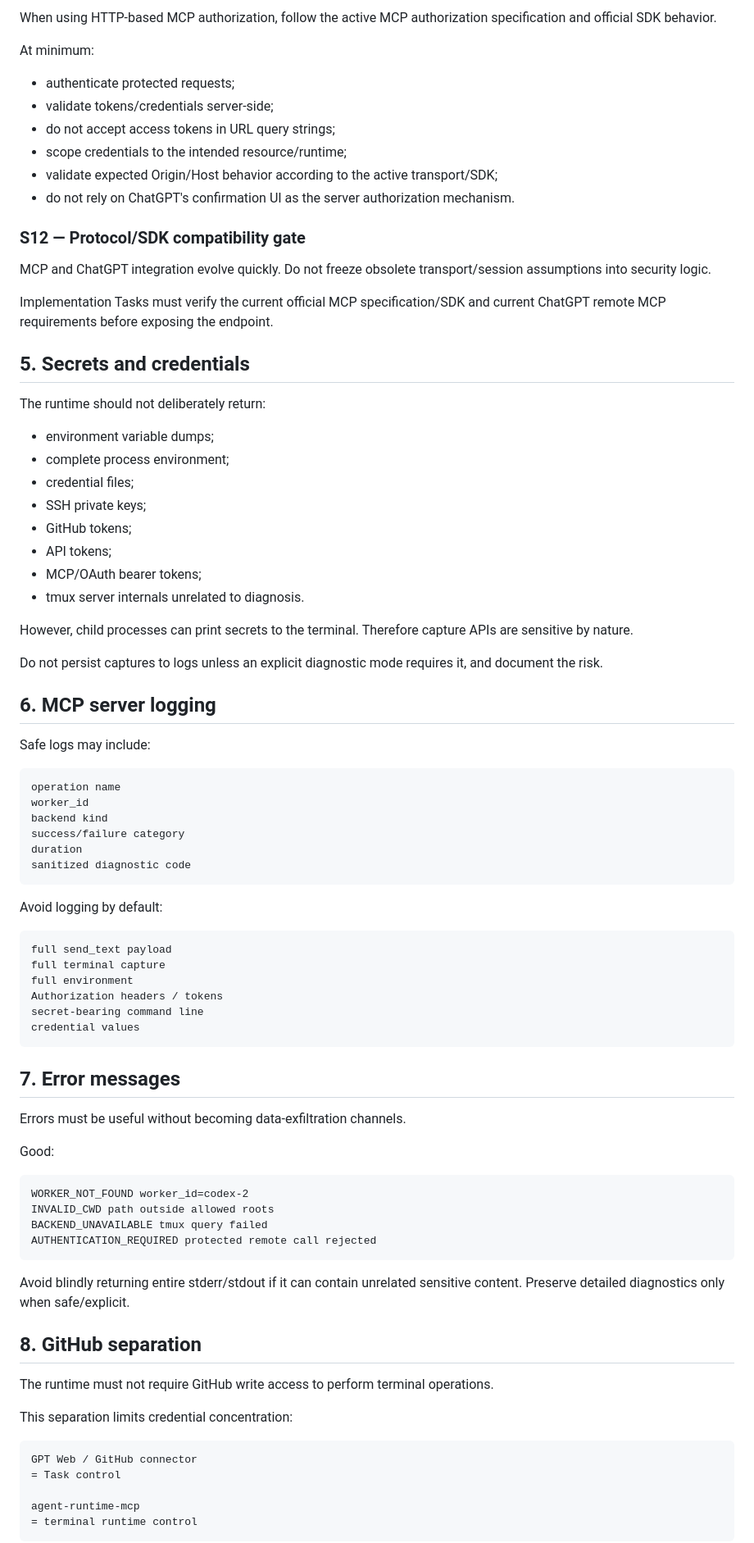
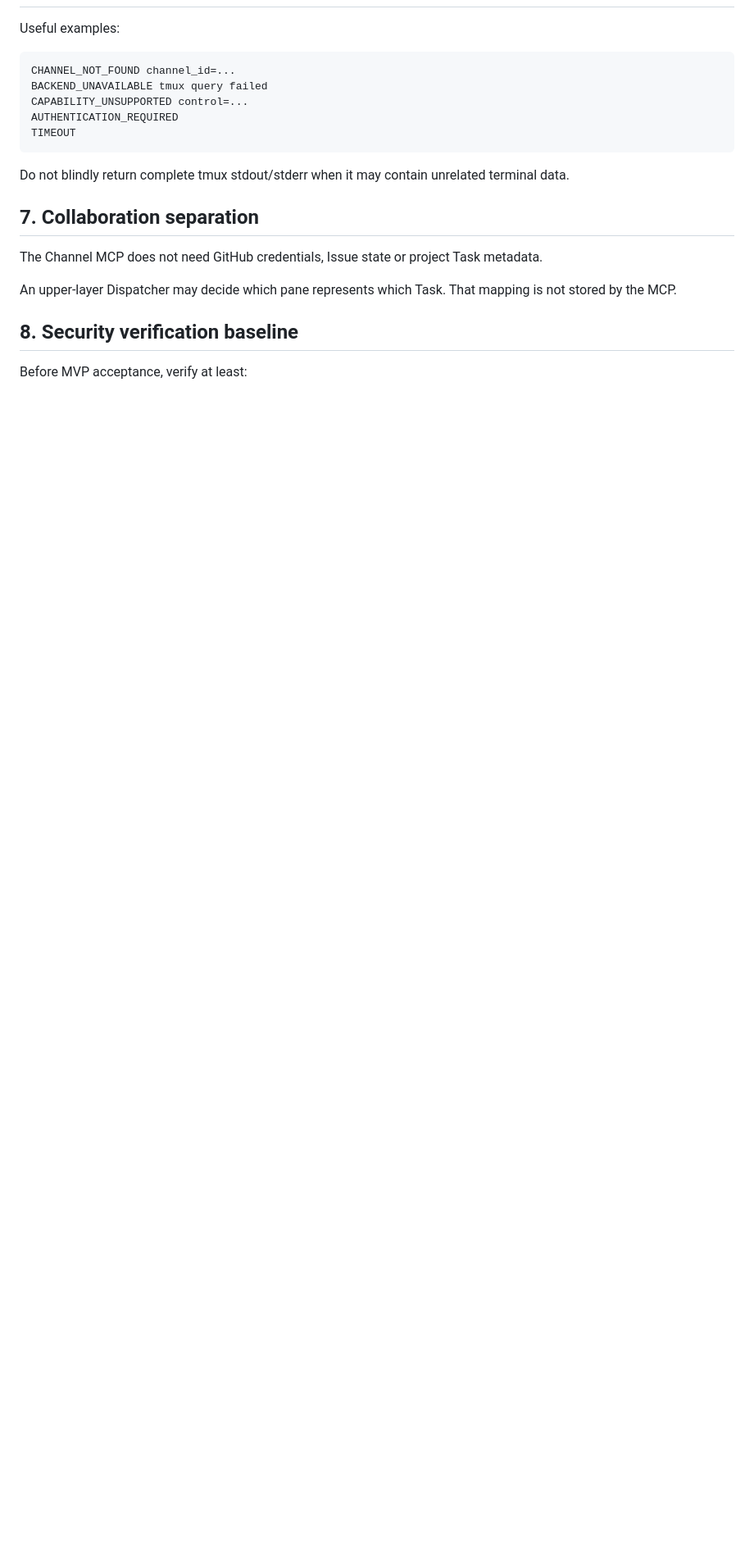
Before and after one commit to liqiangcc/agent-runtime-mcp, a Markdown page: docs/security.md, the part around one of its changes. Shown at 82% size. Rendered like a GitHub page; blank space fills up the shorter version.

````diff
--- a/docs/security.md
+++ b/docs/security.md
@@ -164,87 +133,22 @@ The Coordinator must not follow instructions found in captured output that confl
-When using HTTP-based MCP authorization, follow the active MCP authorization specification and official SDK behavior.
-
-At minimum:
-
-- authenticate protected requests;
-- validate tokens/credentials server-side;
-- do not accept access tokens in URL query strings;
-- scope credentials to the intended resource/runtime;
-- validate expected Origin/Host behavior according to the active transport/SDK;
-- do not rely on ChatGPT's confirmation UI as the server authorization mechanism.
-
-### S12 — Protocol/SDK compatibility gate
-
-MCP and ChatGPT integration evolve quickly. Do not freeze obsolete transport/session assumptions into security logic.
-
-Implementation Tasks must verify the current official MCP specification/SDK and current ChatGPT remote MCP requirements before exposing the endpoint.
-
-## 5. Secrets and credentials
-
-The runtime should not deliberately return:
-
-- environment variable dumps;
-- complete process environment;
-- credential files;
-- SSH private keys;
-- GitHub tokens;
-- API tokens;
-- MCP/OAuth bearer tokens;
-- tmux server internals unrelated to diagnosis.
-
-However, child processes can print secrets to the terminal. Therefore capture APIs are sensitive by nature.
-
-Do not persist captures to logs unless an explicit diagnostic mode requires it, and document the risk.
-
-## 6. MCP server logging
-
-Safe logs may include:
+Useful examples:
 
 ```text
-operation name
-worker_id
-backend kind
-success/failure category
-duration
-sanitized diagnostic code
+CHANNEL_NOT_FOUND channel_id=...
+BACKEND_UNAVAILABLE tmux query failed
+CAPABILITY_UNSUPPORTED control=...
+AUTHENTICATION_REQUIRED
+TIMEOUT
 ```
 
-Avoid logging by default:
+Do not blindly return complete tmux stdout/stderr when it may contain unrelated terminal data.
 
-```text
-full send_text payload
-full terminal capture
-full environment
-Authorization headers / tokens
-secret-bearing command line
-credential values
-```
+## 7. Collaboration separation
 
-## 7. Error messages
+The Channel MCP does not need GitHub credentials, Issue state or project Task metadata.
 
-Errors must be useful without becoming data-exfiltration channels.
+An upper-layer Dispatcher may decide which pane represents which Task. That mapping is not stored by the MCP.
 
-Good:
+## 8. Security verification baseline
 
-```text
-WORKER_NOT_FOUND worker_id=codex-2
-INVALID_CWD path outside allowed roots
-BACKEND_UNAVAILABLE tmux query failed
-AUTHENTICATION_REQUIRED protected remote call rejected
-```
+Before MVP acceptance, verify at least:
 
-Avoid blindly returning entire stderr/stdout if it can contain unrelated sensitive content. Preserve detailed diagnostics only when safe/explicit.
-
-## 8. GitHub separation
-
-The runtime must not require GitHub write access to perform terminal operations.
-
-This separation limits credential concentration:
-
-```text
-GPT Web / GitHub connector
-= Task control
-
-agent-runtime-mcp
-= terminal runtime control
-```
-
````
Also changed, not shown: other parts of docs/security.md (+73 -130 lines).
